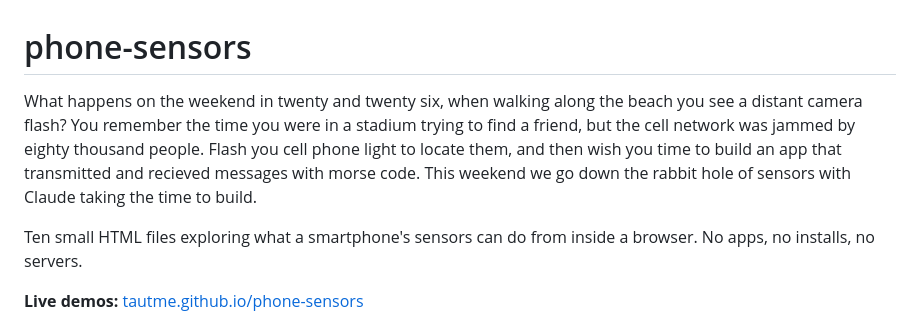
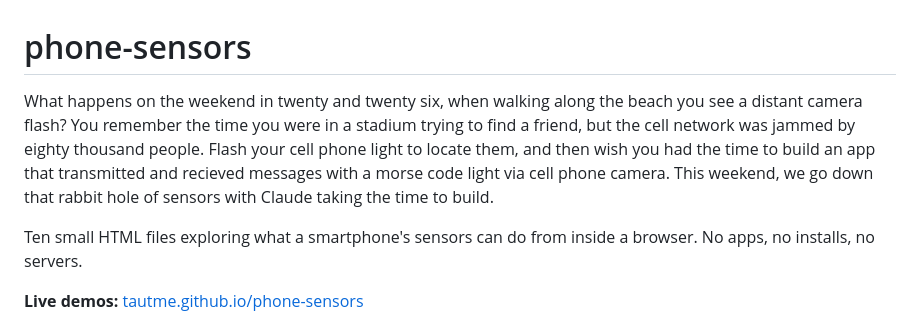
Before and after one commit to tautme/phone-sensors, a Markdown page: README.md, the part around the change. GitHub-like rendering.

Commit message:
Update README.md fir grammar
Corrected grammatical errors and improved clarity in the README.

```diff
--- a/README.md
+++ b/README.md
@@ -1,6 +1,6 @@
 # phone-sensors
 
-What happens on the weekend in twenty and twenty six, when walking along the beach you see a distant camera flash? You remember the time you were in a stadium trying to find a friend, but the cell network was jammed by eighty thousand people. Flash you cell phone light to locate them, and then wish you time to build an app that transmitted and recieved messages with morse code. This weekend we go down the rabbit hole of sensors with Claude taking the time to build.
+What happens on the weekend in twenty and twenty six, when walking along the beach you see a distant camera flash? You remember the time you were in a stadium trying to find a friend, but the cell network was jammed by eighty thousand people. Flash your cell phone light to locate them, and then wish you had the time to build an app that transmitted and recieved messages with a morse code light via cell phone camera. This weekend, we go down that rabbit hole of sensors with Claude taking the time to build.
 
 Ten small HTML files exploring what a smartphone's sensors can do from inside a browser. No apps, no installs, no servers.
 
```
